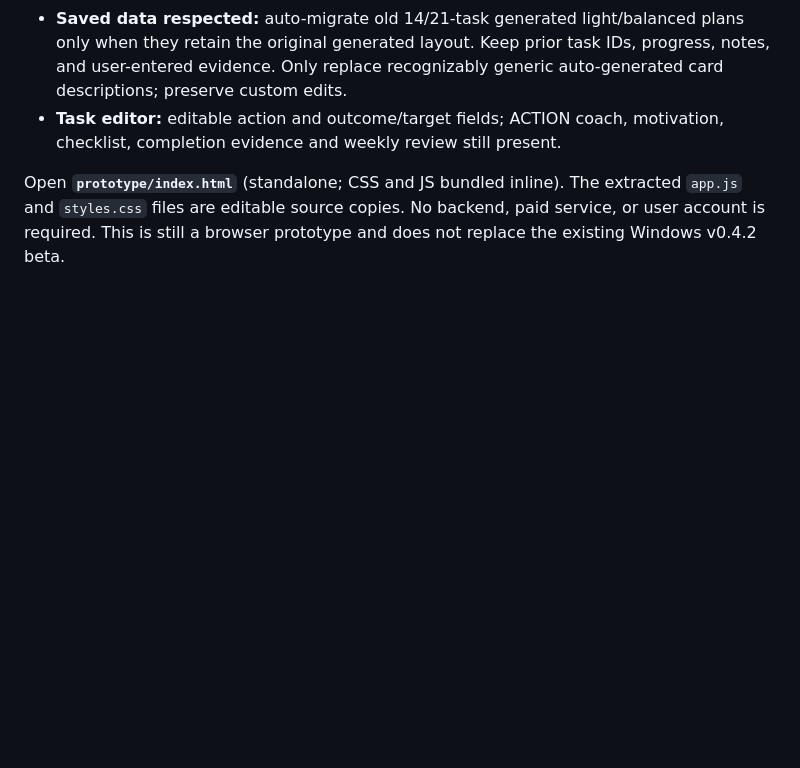
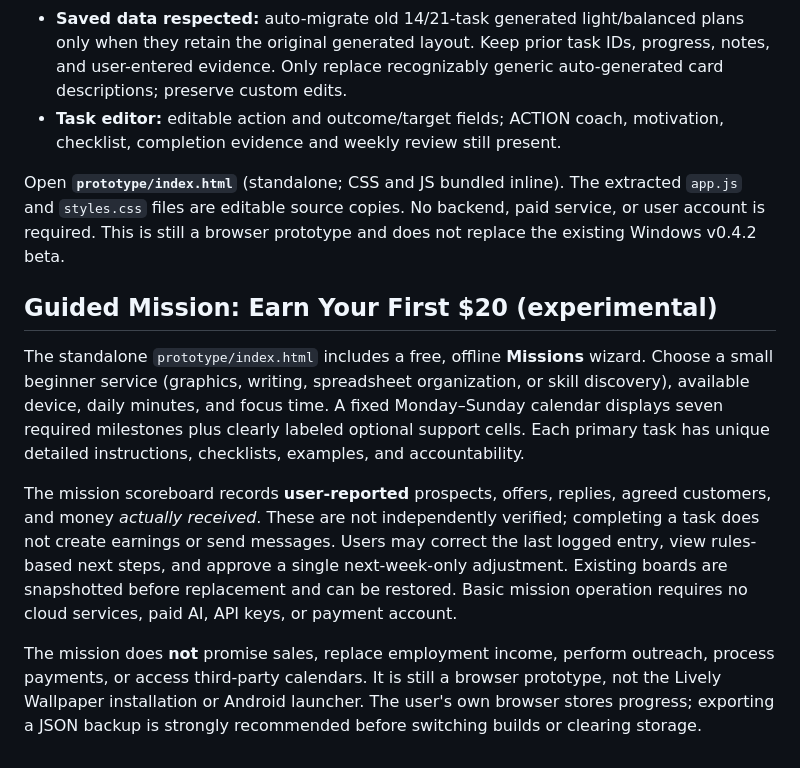
Before and after one commit to davidhambern-ship-it/BernAPlan, a Markdown page: prototype/README.md, the part around the change. Drawn GitHub-style; blank space fills up the shorter version.

Commit message:
docs: guided first $20 mission, data safety and limits

```diff
--- a/prototype/README.md
+++ b/prototype/README.md
@@ -56,3 +56,11 @@ The new build uses the same localStorage key, but browser files opened from diff
 - **Task editor:** editable action and outcome/target fields; ACTION coach, motivation, checklist, completion evidence and weekly review still present.
 
 Open **`prototype/index.html`** (standalone; CSS and JS bundled inline). The extracted `app.js` and `styles.css` files are editable source copies. No backend, paid service, or user account is required. This is still a browser prototype and does not replace the existing Windows v0.4.2 beta.
+
+## Guided Mission: Earn Your First $20 (experimental)
+
+The standalone `prototype/index.html` includes a free, offline **Missions** wizard. Choose a small beginner service (graphics, writing, spreadsheet organization, or skill discovery), available device, daily minutes, and focus time. A fixed Monday–Sunday calendar displays seven required milestones plus clearly labeled optional support cells. Each primary task has unique detailed instructions, checklists, examples, and accountability.
+
+The mission scoreboard records **user-reported** prospects, offers, replies, agreed customers, and money *actually received*. These are not independently verified; completing a task does not create earnings or send messages. Users may correct the last logged entry, view rules-based next steps, and approve a single next-week-only adjustment. Existing boards are snapshotted before replacement and can be restored. Basic mission operation requires no cloud services, paid AI, API keys, or payment account.
+
+The mission does **not** promise sales, replace employment income, perform outreach, process payments, or access third-party calendars. It is still a browser prototype, not the Lively Wallpaper installation or Android launcher. The user's own browser stores progress; exporting a JSON backup is strongly recommended before switching builds or clearing storage.
```
